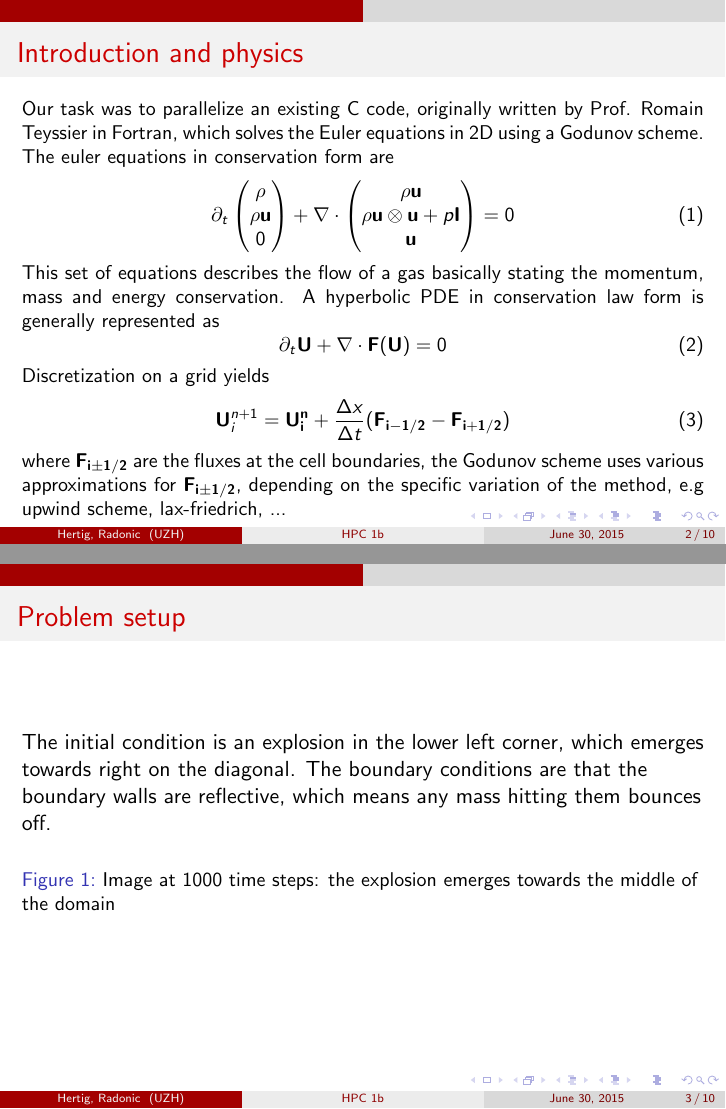
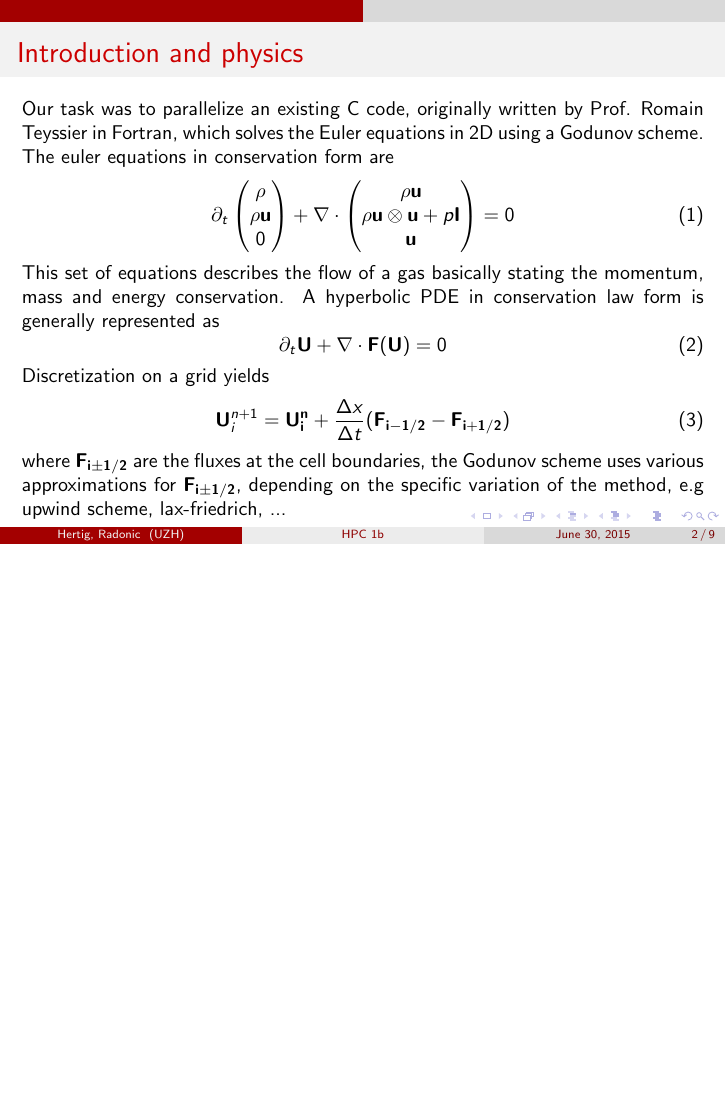
Before and after one commit to nairboon/hpc, LaTeX slides (slide/hpc1b_pres.tex): pages 2 and 3 of 10 before the commit and page 2 of 9 after it, the two joined at a grey line, the shorter picture padded with empty space. Compiled offline with pdfLaTeX.

Commit message:
remove a slide

```diff
--- a/slide/hpc1b_pres.tex
+++ b/slide/hpc1b_pres.tex
@@ -138,16 +138,6 @@ where $\mathbf{F_{i\pm1/2}}$ are the fluxes at the cell boundaries, the Godunov
 
 \end{frame}
 
-\begin{frame}
-\frametitle{Problem setup}
-The initial condition is an explosion in the lower left corner, which emerges towards right on the diagonal. The boundary conditions are that the boundary walls are reflective, which means any mass hitting them bounces off.
-
-\begin{figure}
-
-\caption{Image at 1000 time steps: the explosion emerges towards the middle of the domain}
-\end{figure}
-
-\end{frame}
 %
 %
 %
```
